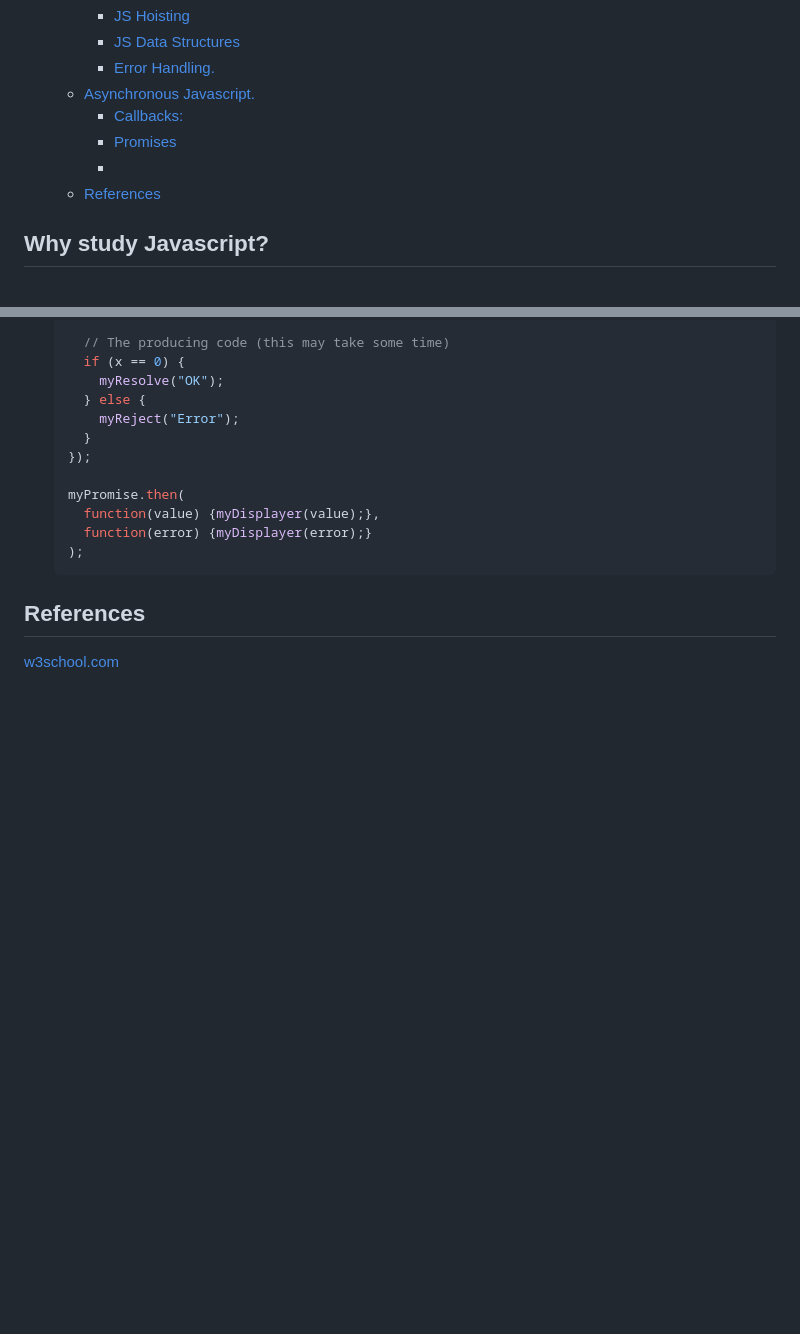
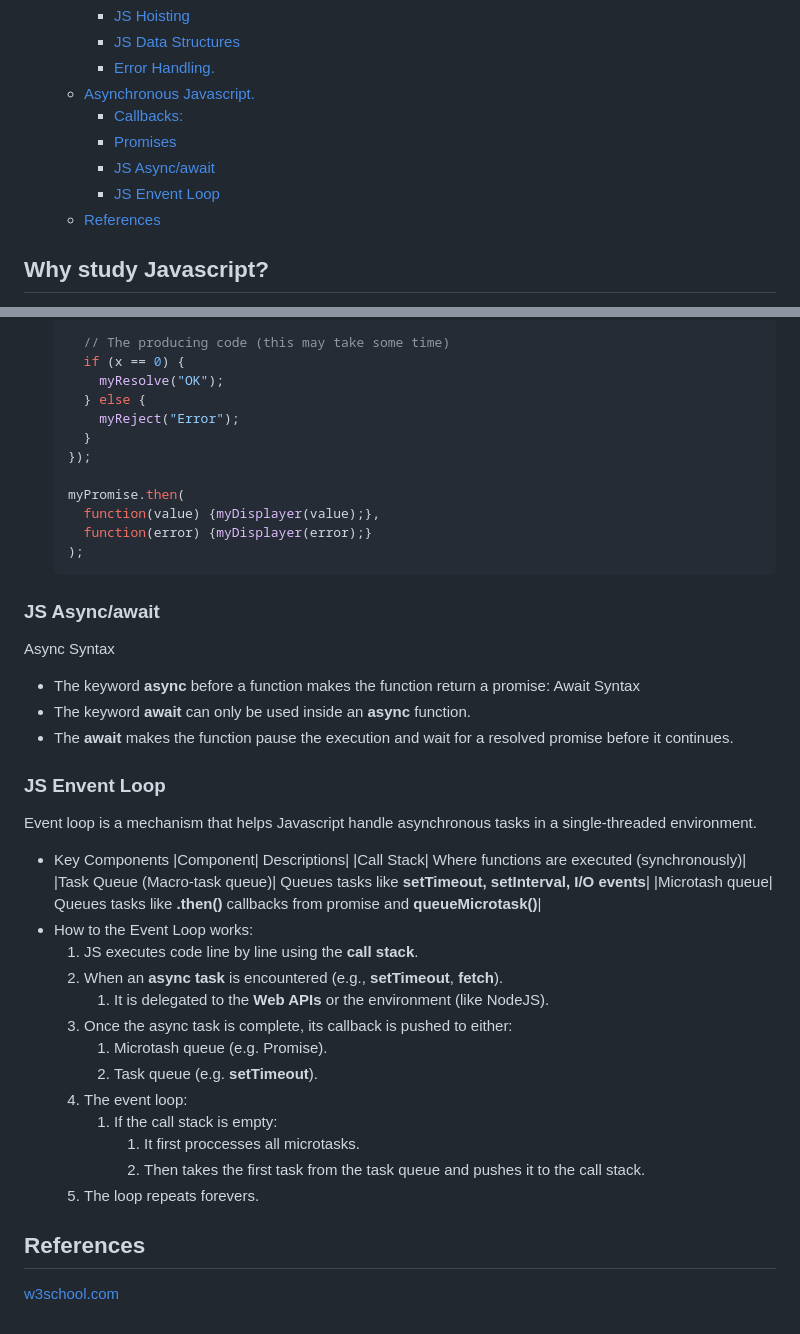
Before and after one commit to HQuan1428/LWD-Documentation, a Markdown page: week-2/javascript.md, 2 parts joined by grey strips. Rendered like a GitHub page; blank space fills up the shorter version.

Commit message:
Theory of JS Event Loop

````diff
--- a/week-2/javascript.md
+++ b/week-2/javascript.md
@@ -11,7 +11,8 @@
   - [Asynchronous Javascript.](#asynchronous-javascript)
     - [Callbacks:](#callbacks)
     - [Promises](#promises)
-    - [](#)
+    - [JS Async/await](#js-asyncawait)
+    - [JS Envent Loop](#js-envent-loop)
   - [References](#references)
 
 
@@ -452,7 +453,32 @@ myCalculator(5, 5, myDisplayer);
     function(error) {myDisplayer(error);}
   );
   ```
-###
+### JS Async/await
+Async Syntax
+- The keyword **async** before a function makes the function return a promise:
+Await Syntax
+- The keyword **await** can only be used inside an **async** function.
+- The **await** makes the function pause the execution and wait for a resolved promise before it continues.
+
+### JS Envent Loop
+Event loop is a mechanism that helps Javascript handle asynchronous tasks in a single-threaded environment.
+- Key Components
+|Component| Descriptions|
+|Call Stack| Where functions are executed (synchronously)|
+|Task Queue (Macro-task queue)| Queues tasks like **setTimeout, setInterval, I/O events**|
+|Microtash queue| Queues tasks like **.then()** callbacks from promise and **queueMicrotask()**|
+- How to the Event Loop works:
+  1. JS executes code line by line using the **call stack**.
+  2. When an **async task** is encountered (e.g., **setTimeout**, **fetch**).
+     1. It is delegated to the **Web APIs** or the environment (like NodeJS).
+  3. Once the async task is complete, its callback is pushed to either:
+     1. Microtash queue (e.g. Promise).
+     2. Task queue (e.g. **setTimeout**).
+  4. The event loop:
+     1. If the call stack is empty:
+        1. It first proccesses all microtasks.
+        2. Then takes the first task from the task queue and pushes it to the call stack.
+  5. The loop repeats forevers.
 
 
 ## References
````
